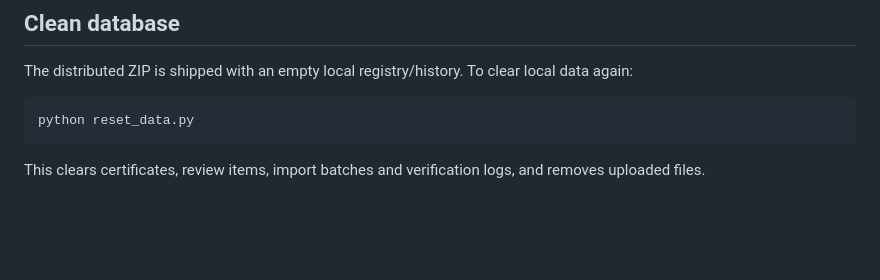
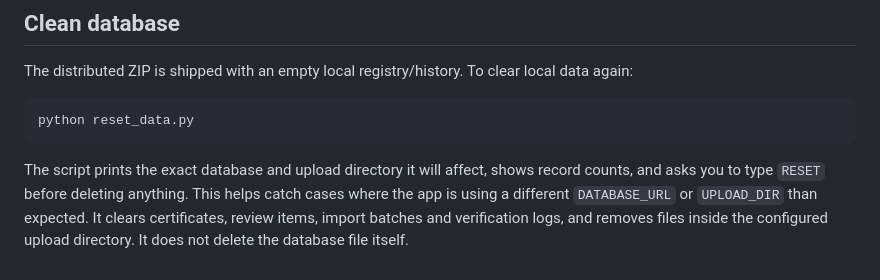
Before and after one commit to kulalakshay74-sudo/EduCert_Verify, a Markdown page: README.md, the part around the change. Drawn GitHub-style; blank space fills up the shorter version.

Commit message:
Document confirmed data reset behavior

````diff
--- a/README.md
+++ b/README.md
@@ -271,4 +271,4 @@ The distributed ZIP is shipped with an empty local registry/history. To clear lo
 python reset_data.py
 ```
 
-This clears certificates, review items, import batches and verification logs, and removes uploaded files.
+The script prints the exact database and upload directory it will affect, shows record counts, and asks you to type `RESET` before deleting anything. This helps catch cases where the app is using a different `DATABASE_URL` or `UPLOAD_DIR` than expected. It clears certificates, review items, import batches and verification logs, and removes files inside the configured upload directory. It does not delete the database file itself.
````
